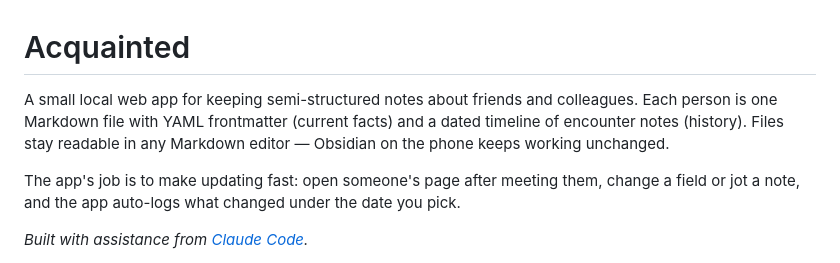
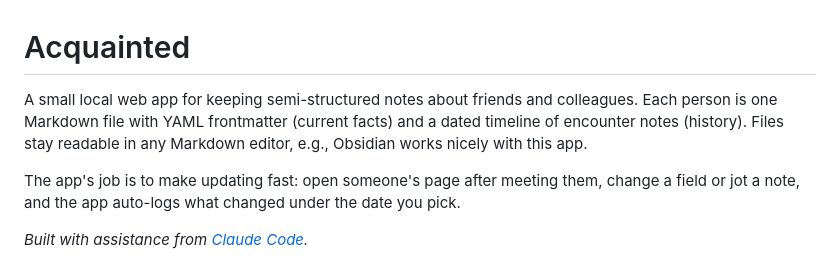
Before and after one commit to vercah/acquainted, a Markdown page: README.md, the part around the change. GitHub-like rendering.

```diff
--- a/README.md
+++ b/README.md
@@ -1,6 +1,6 @@
 # Acquainted
 
-A small local web app for keeping semi-structured notes about friends and colleagues. Each person is one Markdown file with YAML frontmatter (current facts) and a dated timeline of encounter notes (history). Files stay readable in any Markdown editor — Obsidian on the phone keeps working unchanged.
+A small local web app for keeping semi-structured notes about friends and colleagues. Each person is one Markdown file with YAML frontmatter (current facts) and a dated timeline of encounter notes (history). Files stay readable in any Markdown editor, e.g., Obsidian works nicely with this app.
 
 The app's job is to make updating fast: open someone's page after meeting them, change a field or jot a note, and the app auto-logs what changed under the date you pick.
 
```
